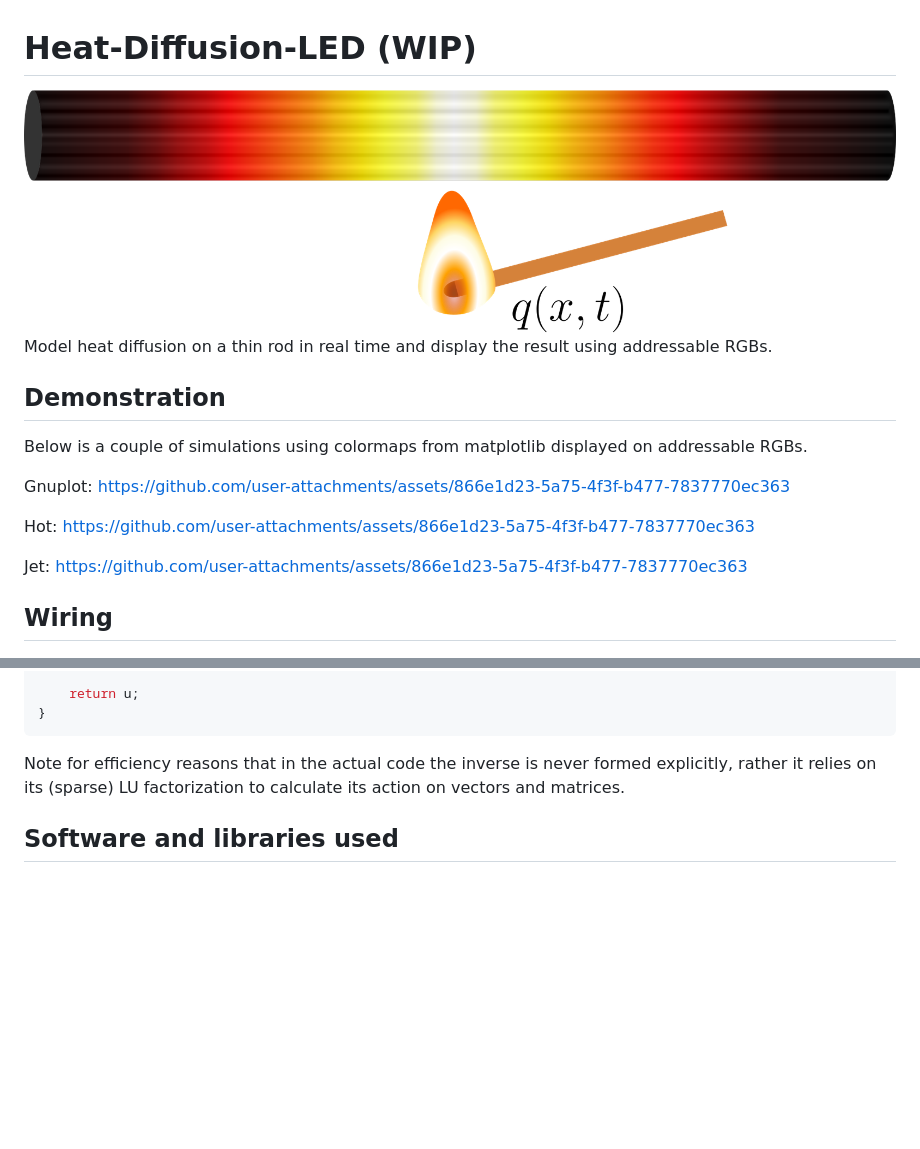
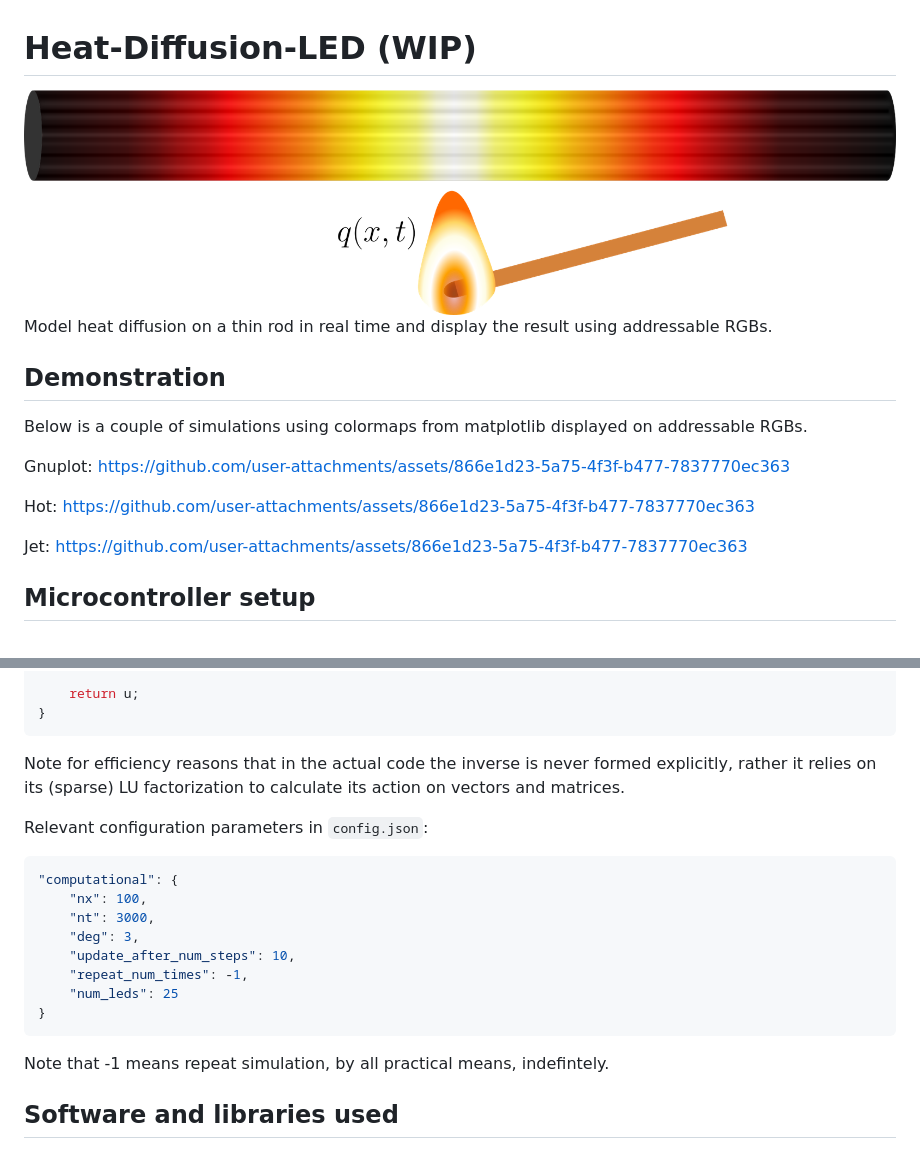
Before and after one commit to andrelofgren/Heat-Diffusion-LED, a Markdown page: README.md, 2 parts joined by grey strips. Drawn GitHub-style; pictures changed too: assets/rod_drawing.png; blank space fills up the shorter version.

````diff
--- a/README.md
+++ b/README.md
@@ -14,5 +14,5 @@ https://github.com/user-attachments/assets/866e1d23-5a75-4f3f-b477-7837770ec363
 Jet:
 https://github.com/user-attachments/assets/866e1d23-5a75-4f3f-b477-7837770ec363
 
-## Wiring
+## Microcontroller setup
 ![Some text](assets/circuit.png)
@@ -116,6 +151,20 @@ Vector run_simulation(const double t0, const double t1, const size_t nt)
 
 Note for efficiency reasons that in the actual code the inverse is never formed explicitly, rather it relies on its (sparse) LU factorization to calculate its action on vectors and matrices.
 
+Relevant configuration parameters in ```config.json```:
+```json
+"computational": {
+    "nx": 100,
+    "nt": 3000,
+    "deg": 3,
+    "update_after_num_steps": 10,
+    "repeat_num_times": -1,
+    "num_leds": 25
+}
+```
+
+Note that -1 means repeat simulation, by all practical means, indefintely.
+
 ## Software and libraries used
 * GNU Scientific Library for dense linear algebra
 * Suitesparse for sparse linear algebra
````
Also changed, not shown: other parts of README.md (+36 -1 lines), 1 other file.
